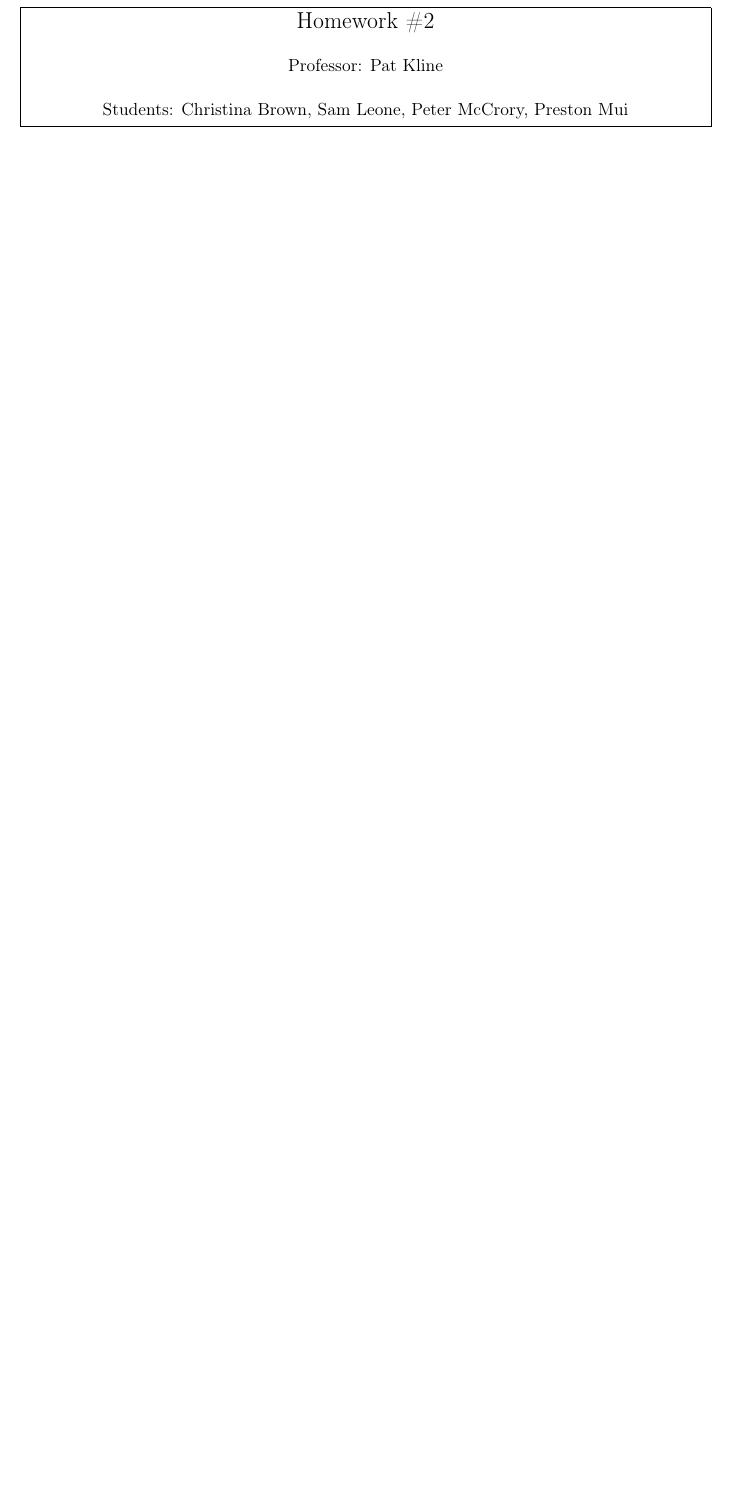
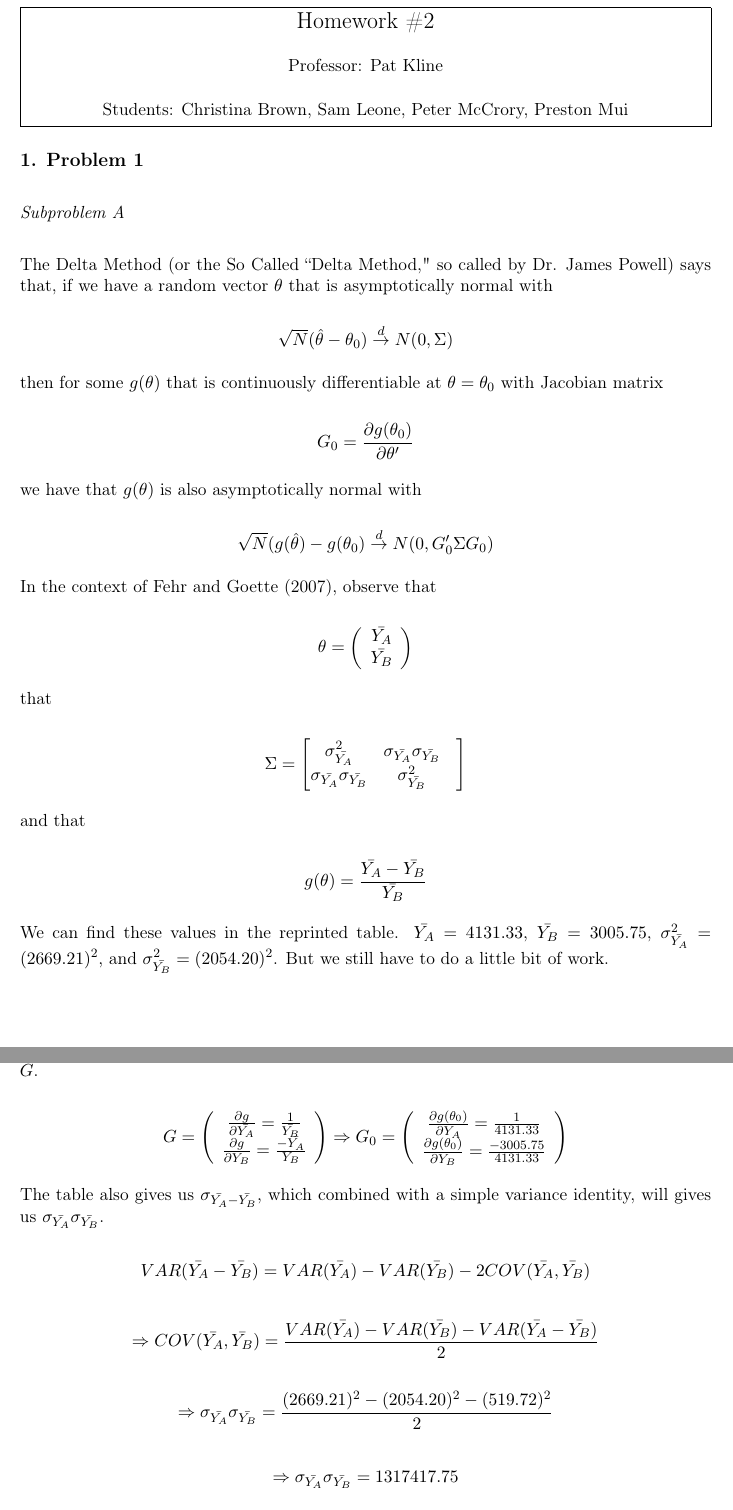
Before and after one commit to PrestonMui/244-psets, a LaTeX problem sheet (pset2_ans.tex): part of page 1 of 10 before the commit and two parts of pages 1 and 2 of 13 after it, the two joined at a grey line, cut so that both start at the same text, the shorter picture padded with empty space. Compiled offline with pdfLaTeX.

Commit message:
added sams stupid answers for ps2q1

```diff
--- a/pset2_ans.tex
+++ b/pset2_ans.tex
@@ -18,3 +18,72 @@
 	}
 }
 \end{center}
+
+\subsection*{1. Problem 1}
+
+\bigskip \textit{Subproblem A}
+
+\bigskip The Delta Method (or the So Called ``Delta Method," so called by Dr. James Powell) says that, if we have a random vector $\theta$ that is asymptotically normal with
+
+\[\sqrt{N}(\hat{\theta}-\theta_0) \overset{d}{\to} N(0,\Sigma)\]
+
+then for some $g(\theta)$ that is continuously differentiable at $\theta=\theta_0$ with Jacobian matrix
+
+\[G_0=\frac{\partial g(\theta_0)}{\partial \theta'}\]
+
+we have that $g(\theta)$ is also asymptotically normal with
+
+\[\sqrt{N}(g(\hat{\theta})-g(\theta_0) \overset{d}{\to} N(0,G_0' \Sigma G_0)\]
+
+In the context of Fehr and Goette (2007), observe that
+
+\[\theta =
+\left(
+\begin{array}{c}
+	\bar{Y_A}\\
+	\bar{Y_B}\\
+\end{array}
+\right)\]
+
+that
+
+\[\Sigma=
+\begin{bmatrix}
+\sigma_{\bar{Y_A}}^2 & \sigma_{\bar{Y_A}}\sigma_{\bar{Y_B}} & \\
+\sigma_{\bar{Y_A}}\sigma_{\bar{Y_B}} & \sigma_{\bar{Y_B}}^2 &
+\end{bmatrix}\]
+
+and that
+
+\[g(\theta)=\frac{\bar{Y_A}-\bar{Y_B}}{\bar{Y_B}}\]
+
+We can find these values in the reprinted table. $\bar{Y_A}=4131.33$, $\bar{Y_B}=3005.75$, $\sigma_{\bar{Y_A}}^2=(2669.21)^2$, and $\sigma_{\bar{Y_B}}^2=(2054.20)^2$. But we still have to do a little bit of work.
+
+\bigskip Differentiating $g$ with respect to each of its arguments and evaluating them at $\theta_0$ yields $G$.
+
+\[G =
+\left(
+\begin{array}{c}
+\frac{\partial g}{\partial \bar{Y_A}} = \frac{1}{\bar{Y_B}}\\
+\frac{\partial g}{\partial \bar{Y_B}} = \frac{-\bar{Y_A}}{Y_B}\\
+\end{array}
+\right)
+\Rightarrow
+G_0 =
+\left(
+\begin{array}{c}
+\frac{\partial g(\theta_0)}{\partial \bar{Y_A}}=\frac{1}{4131.33}\\
+\frac{\partial g(\theta_0)}{\partial \bar{Y_B}}=\frac{-3005.75}{4131.33}\\
+\end{array}
+\right)
+\]
+
+The table also gives us $\sigma_{\bar{Y_A}-\bar{Y_B}}$, which combined with a simple variance identity, will gives us $\sigma_{\bar{Y_A}}\sigma_{\bar{Y_B}}$.
+
+\[VAR(\bar{Y_A}-\bar{Y_B})=VAR(\bar{Y_A})-VAR(\bar{Y_B})-2COV(\bar{Y_A},\bar{Y_B})\]
+
+\[\Rightarrow COV(\bar{Y_A},\bar{Y_B})=\frac{VAR(\bar{Y_A})-VAR(\bar{Y_B})-VAR(\bar{Y_A}-\bar{Y_B})}{2}\]
+
+\[\Rightarrow \sigma_{\bar{Y_A}}\sigma_{\bar{Y_B}}=\frac{(2669.21)^2-(2054.20)^2-(519.72)^2}{2}\]
+
+\[\Rightarrow \sigma_{\bar{Y_A}}\sigma_{\bar{Y_B}}=1317417.75\]
```
Also changed, not shown: pset2_ans.pdf, pset2_ans.tex (48 more changed lines).
